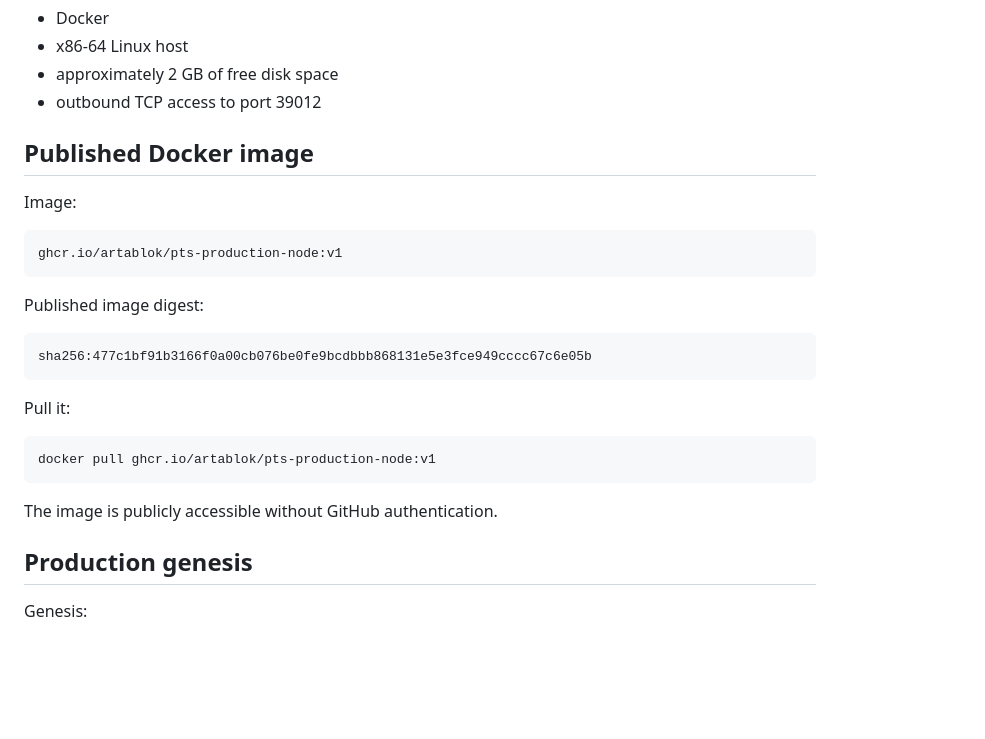
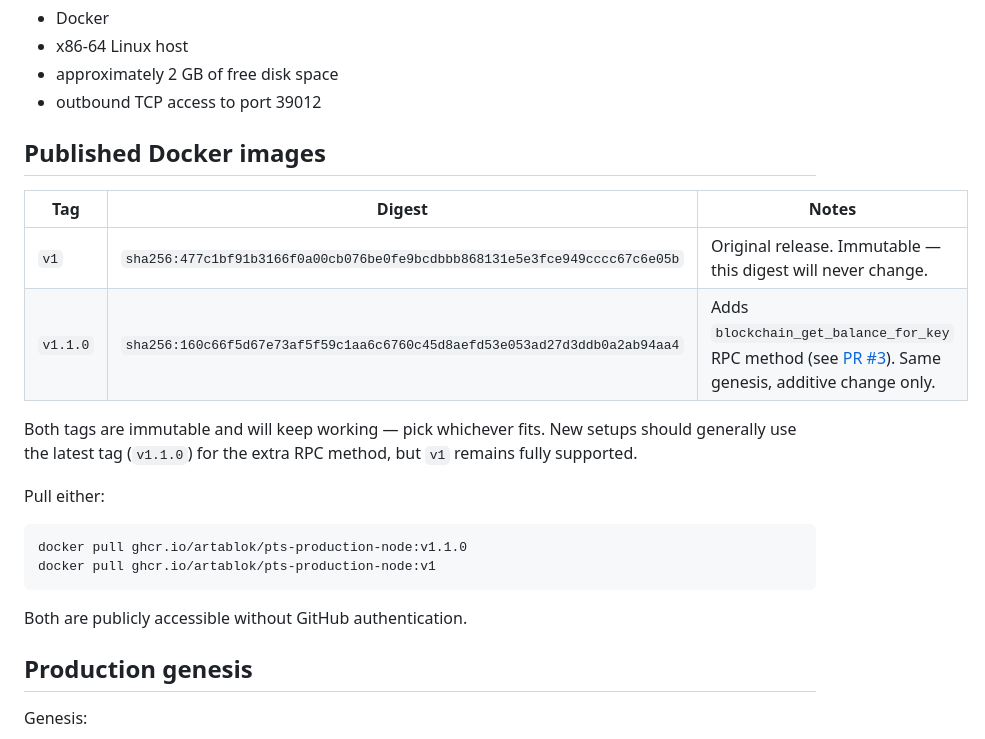
Before and after one commit to artablok/pts-production, a Markdown page: docs/RUN_A_NODE.md, the part around the change. GitHub-like rendering; blank space fills up the shorter version.

Commit message:
Document v1.1.0 image alongside v1
Both digests recorded and both remain pullable/immutable. v1 is
unchanged; v1.1.0 adds blockchain_get_balance_for_key.

```diff
--- a/docs/RUN_A_NODE.md
+++ b/docs/RUN_A_NODE.md
@@ -13,21 +13,23 @@ No delegate keys, wallet keys, or public RPC access are required.
 - approximately 2 GB of free disk space
 - outbound TCP access to port 39012
 
-## Published Docker image
+## Published Docker images
 
-Image:
+| Tag | Digest | Notes |
+|---|---|---|
+| `v1` | `sha256:477c1bf91b3166f0a00cb076be0fe9bcdbbb868131e5e3fce949cccc67c6e05b` | Original release. Immutable — this digest will never change. |
+| `v1.1.0` | `sha256:160c66f5d67e73af5f59c1aa6c6760c45d8aefd53e053ad27d3ddb0a2ab94aa4` | Adds `blockchain_get_balance_for_key` RPC method (see [PR #3](https://github.com/artablok/pts-production/pull/3)). Same genesis, additive change only. |
 
-    ghcr.io/artablok/pts-production-node:v1
+Both tags are immutable and will keep working — pick whichever fits.
+New setups should generally use the latest tag (`v1.1.0`) for the
+extra RPC method, but `v1` remains fully supported.
 
-Published image digest:
+Pull either:
 
-    sha256:477c1bf91b3166f0a00cb076be0fe9bcdbbb868131e5e3fce949cccc67c6e05b
-
-Pull it:
-
+    docker pull ghcr.io/artablok/pts-production-node:v1.1.0
     docker pull ghcr.io/artablok/pts-production-node:v1
 
-The image is publicly accessible without GitHub authentication.
+Both are publicly accessible without GitHub authentication.
 
 ## Production genesis
 
```
